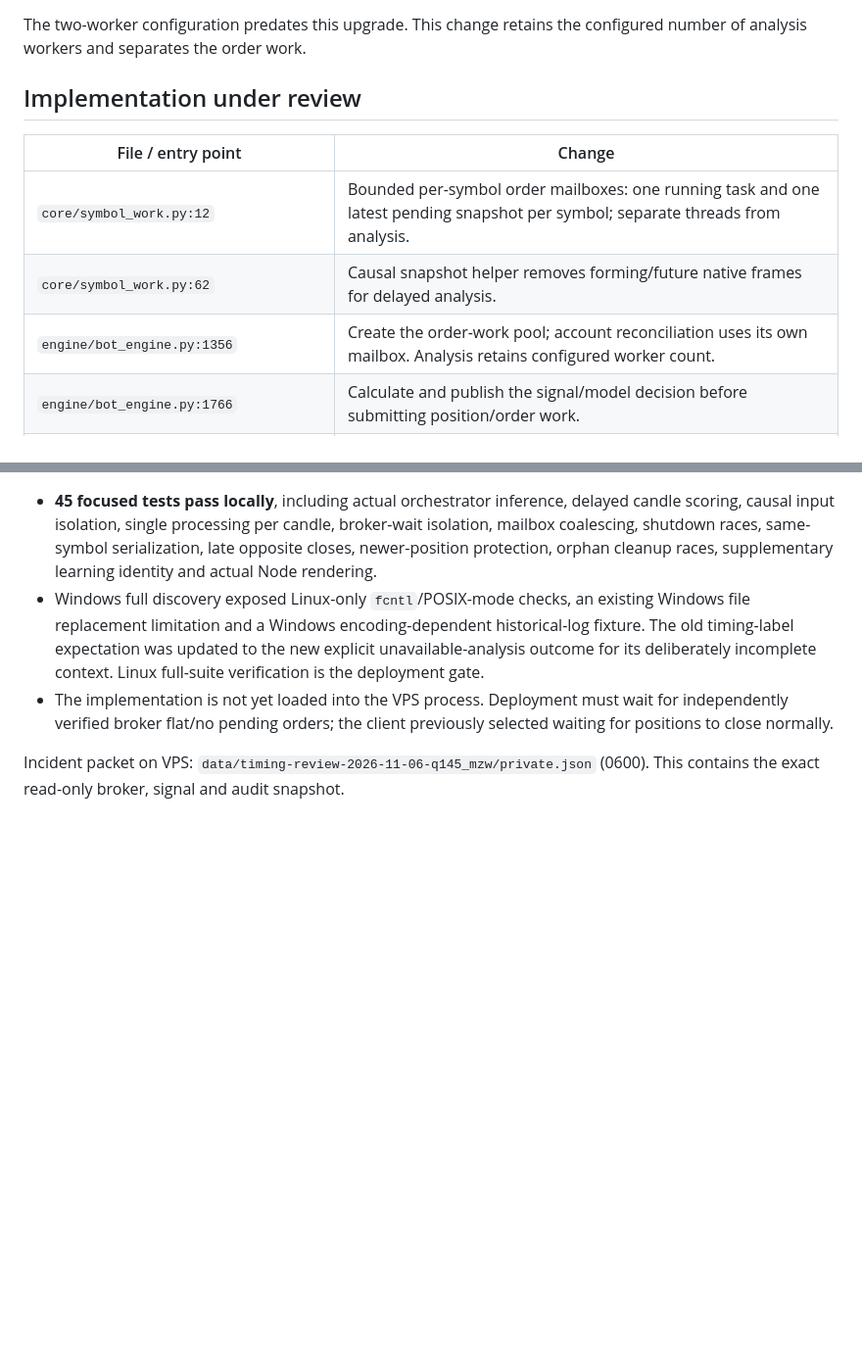
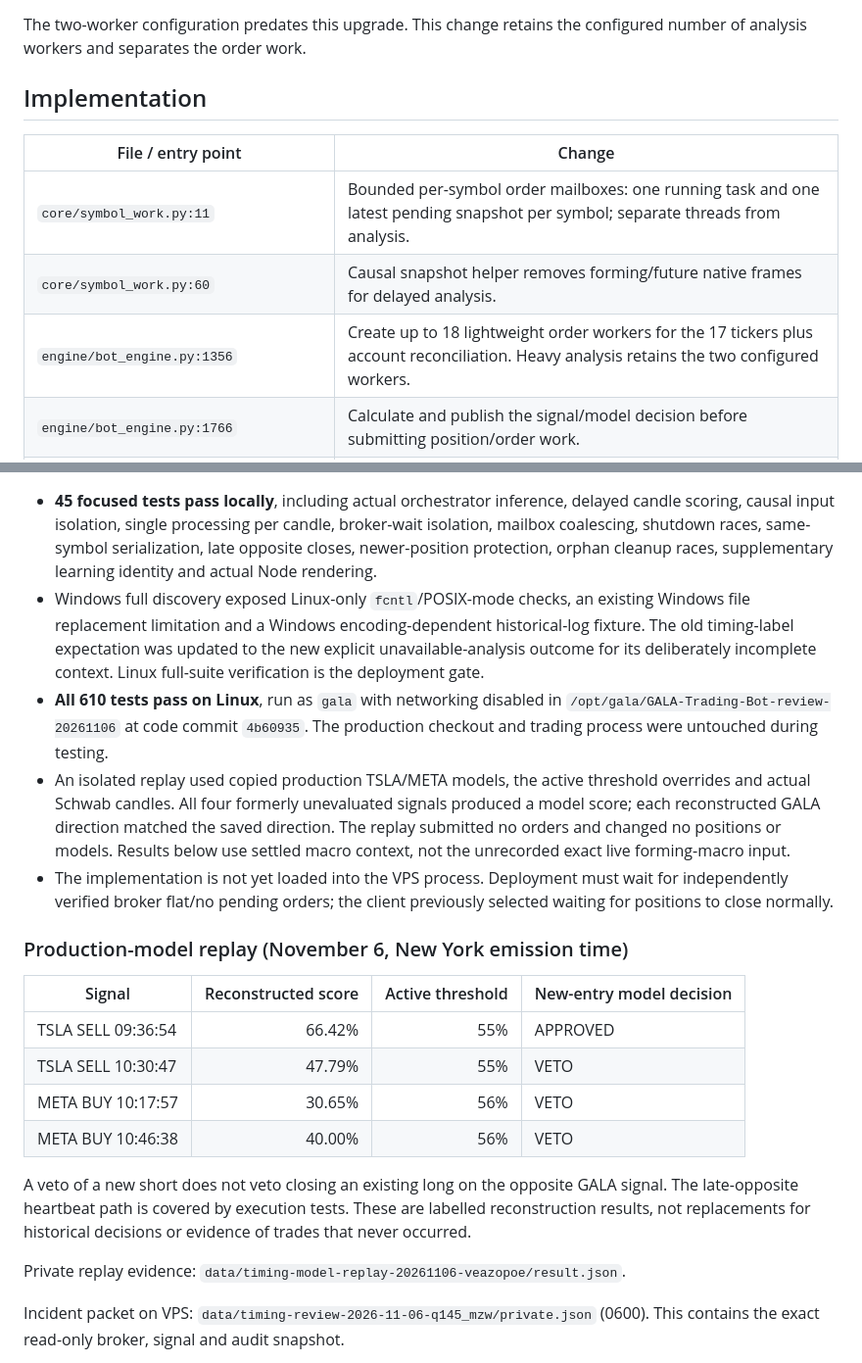
Before and after one commit to ImpactEngineer87/GALA-Trading-Bot, a Markdown page: UPGRADE_2026-11-06_CANDLE_ANALYSIS.md, 2 parts joined by grey strips. Shown at 98% size. Drawn GitHub-style; blank space fills up the shorter version.

Commit message:
Record Linux suite and production-model causal replay

```diff
--- a/UPGRADE_2026-11-06_CANDLE_ANALYSIS.md
+++ b/UPGRADE_2026-11-06_CANDLE_ANALYSIS.md
@@ -32,13 +32,13 @@ Baseline is commit `8fffe3b`, version 3.3.20:
 The two-worker configuration predates this upgrade. This change retains the
 configured number of analysis workers and separates the order work.
 
-## Implementation under review
+## Implementation
 
 | File / entry point | Change |
 |---|---|
-| `core/symbol_work.py:12` | Bounded per-symbol order mailboxes: one running task and one latest pending snapshot per symbol; separate threads from analysis. |
-| `core/symbol_work.py:62` | Causal snapshot helper removes forming/future native frames for delayed analysis. |
-| `engine/bot_engine.py:1356` | Create the order-work pool; account reconciliation uses its own mailbox. Analysis retains configured worker count. |
+| `core/symbol_work.py:11` | Bounded per-symbol order mailboxes: one running task and one latest pending snapshot per symbol; separate threads from analysis. |
+| `core/symbol_work.py:60` | Causal snapshot helper removes forming/future native frames for delayed analysis. |
+| `engine/bot_engine.py:1356` | Create up to 18 lightweight order workers for the 17 tickers plus account reconciliation. Heavy analysis retains the two configured workers. |
 | `engine/bot_engine.py:1766` | Calculate and publish the signal/model decision before submitting position/order work. |
 | `engine/bot_engine.py:1803` | Remember the newest analysed master direction; an opposite event can close an older position on a later heartbeat. It cannot close a position opened after that event or open a historical entry. |
 | `engine/bot_engine.py:1852` | Run order/position work under the existing symbol lock, recheck current state, and explicitly explain stopped/superseded snapshots. |
@@ -88,9 +88,34 @@ in force. Replaced/stopped/error tasks retain explicit audit reasons.
   historical-log fixture. The old timing-label expectation was updated to the
   new explicit unavailable-analysis outcome for its deliberately incomplete
   context. Linux full-suite verification is the deployment gate.
+- **All 610 tests pass on Linux**, run as `gala` with networking disabled in
+  `/opt/gala/GALA-Trading-Bot-review-20261106` at code commit `4b60935`.
+  The production checkout and trading process were untouched during testing.
+- An isolated replay used copied production TSLA/META models, the active
+  threshold overrides and actual Schwab candles. All four formerly unevaluated
+  signals produced a model score; each reconstructed GALA direction matched the
+  saved direction. The replay submitted no orders and changed no positions or
+  models. Results below use settled macro context, not the unrecorded exact live
+  forming-macro input.
 - The implementation is not yet loaded into the VPS process. Deployment must
   wait for independently verified broker flat/no pending orders; the client
   previously selected waiting for positions to close normally.
+
+### Production-model replay (November 6, New York emission time)
+
+| Signal | Reconstructed score | Active threshold | New-entry model decision |
+|---|---:|---:|---|
+| TSLA SELL 09:36:54 | 66.42% | 55% | APPROVED |
+| TSLA SELL 10:30:47 | 47.79% | 55% | VETO |
+| META BUY 10:17:57 | 30.65% | 56% | VETO |
+| META BUY 10:46:38 | 40.00% | 56% | VETO |
+
+A veto of a new short does not veto closing an existing long on the opposite
+GALA signal. The late-opposite heartbeat path is covered by execution tests.
+These are labelled reconstruction results, not replacements for historical
+decisions or evidence of trades that never occurred.
+
+Private replay evidence: `data/timing-model-replay-20261106-veazopoe/result.json`.
 
 Incident packet on VPS: `data/timing-review-2026-11-06-q145_mzw/private.json`
 (0600). This contains the exact read-only broker, signal and audit snapshot.
```
